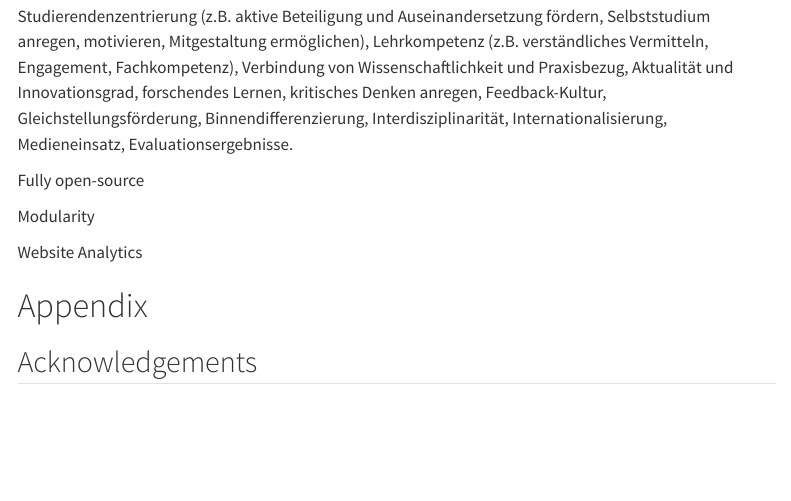
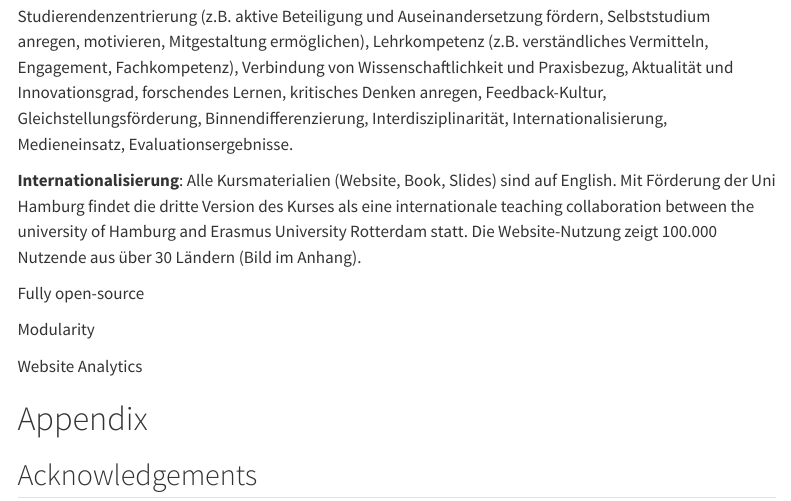
Before and after one commit to lnnrtwttkhn/version-control-course-concept, a Quarto document (index.qmd): the page in a window 1100 px wide, from 660 px down. Rendered offline with R 4.5, knitr and Pandoc in place of Quarto, with nearby package versions; menus at the side of the page are left out.

Commit message:
Add internationalization

```diff
--- a/index.qmd
+++ b/index.qmd
@@ -28,6 +28,11 @@ Complementing this resource, we created quizzes and exercises, and shared all ma
 
 Studierendenzentrierung (z.B. aktive Beteiligung und Auseinandersetzung fördern, Selbststudium anregen, motivieren, Mitgestaltung ermöglichen), Lehrkompetenz (z.B. verständliches Vermitteln, Engagement, Fachkompetenz), Verbindung von Wissenschaftlichkeit und Praxisbezug, Aktualität und Innovationsgrad, forschendes Lernen, kritisches Denken anregen, Feedback-Kultur, Gleichstellungsförderung, Binnendifferenzierung, Interdisziplinarität, Internationalisierung, Medieneinsatz, Evaluationsergebnisse.
 
+**Internationalisierung**: Alle Kursmaterialien (Website, Book, Slides) sind auf English.
+Mit Förderung der Uni Hamburg findet die dritte Version des Kurses als eine internationale teaching collaboration between the university of Hamburg and Erasmus University Rotterdam statt.
+Die Website-Nutzung zeigt 100.000 Nutzende aus über 30 Ländern (Bild im Anhang).
+
+
 Fully open-source
 
 Modularity
```
